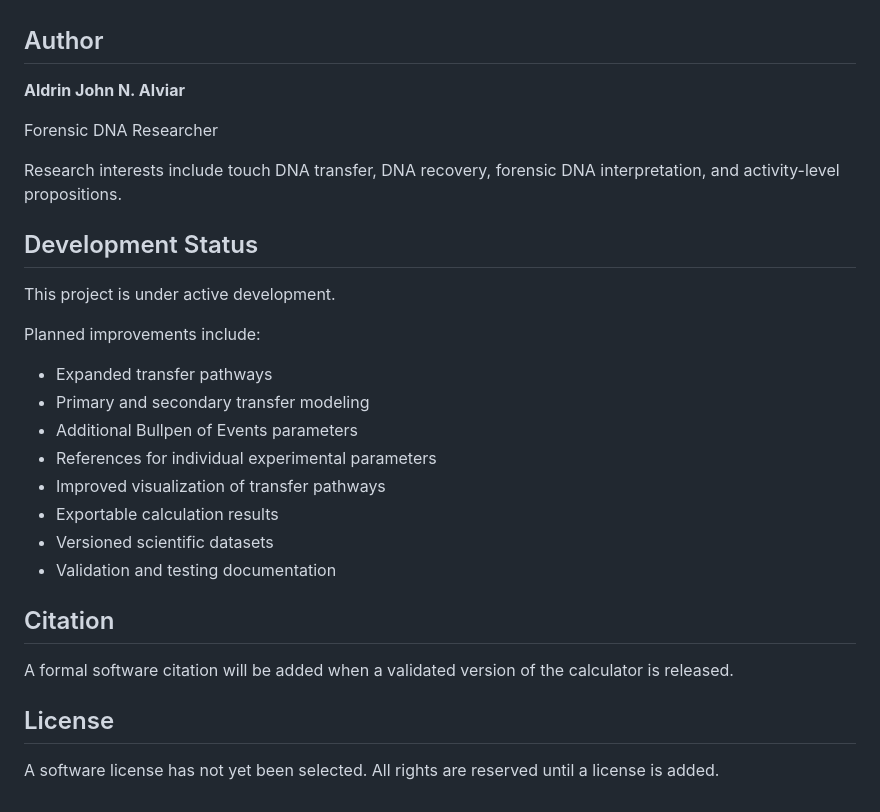
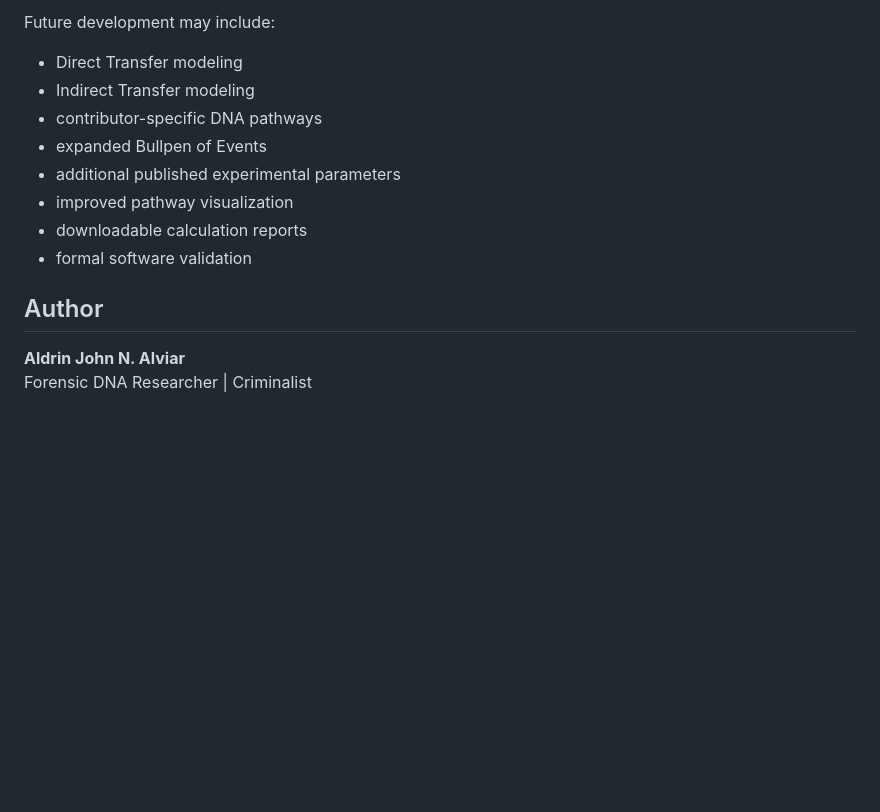
Before and after one commit to aldrinalviar/touch-dna-calculator, a Markdown page: README.md, the part around one of its changes. Drawn GitHub-style; blank space fills up the shorter version.

```diff
--- a/README.md
+++ b/README.md
@@ -87,31 +151,15 @@ The web implementation is currently being developed and validated against the or
+Future development may include:
+
+- Direct Transfer modeling
+- Indirect Transfer modeling
+- contributor-specific DNA pathways
+- expanded Bullpen of Events
+- additional published experimental parameters
+- improved pathway visualization
+- downloadable calculation reports
+- formal software validation
 
 ## Author
 
 **Aldrin John N. Alviar**
-
-Forensic DNA Researcher
-
-Research interests include touch DNA transfer, DNA recovery, forensic DNA interpretation, and activity-level propositions.
-
-## Development Status
-
-This project is under active development.
-
-Planned improvements include:
-
-- Expanded transfer pathways
-- Primary and secondary transfer modeling
-- Additional Bullpen of Events parameters
-- References for individual experimental parameters
-- Improved visualization of transfer pathways
-- Exportable calculation results
-- Versioned scientific datasets
-- Validation and testing documentation
-
-## Citation
-
-A formal software citation will be added when a validated version of the calculator is released.
-
-## License
-
-A software license has not yet been selected. All rights are reserved until a license is added.
+Forensic DNA Researcher | Criminalist
```
Also changed, not shown: other parts of README.md (+111 -47 lines).
